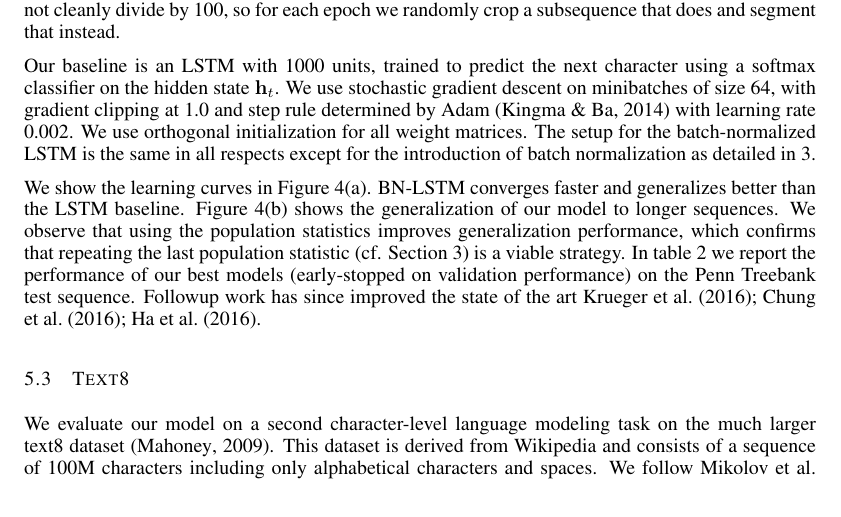
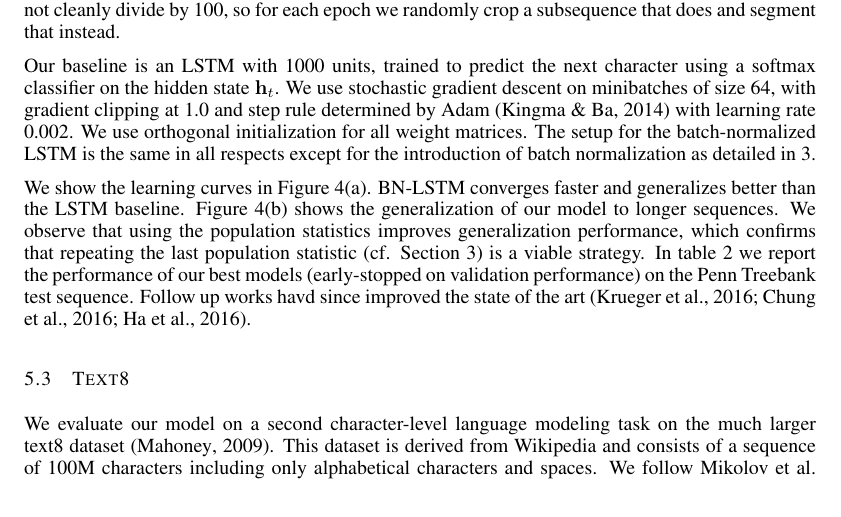
Before and after one commit to cooijmanstim/recurrent-batch-normalization, a LaTeX paper (paper/index.tex): part of page 7 of 12, cut so that both start at the same text. Compiled offline with pdfLaTeX.

Commit message:
small update

```diff
--- a/paper/index.tex
+++ b/paper/index.tex
@@ -514,8 +514,8 @@ generalization performance, which confirms that repeating the last population
 statistic (cf. Section~\ref{sec:recurrent-batch-normalization}) is a viable
 strategy.  In table~\ref{tab:ptb_test} we report the performance of our best
 models (early-stopped on validation performance) on the Penn Treebank test
-sequence.  Followup work has since improved the state of the
-art~\citet{krueger2016zoneout,chung2016hierarchical,ha2016hypernetworks}.
+sequence.  Follow up works havd since improved the state of the
+art~\citep{krueger2016zoneout,chung2016hierarchical,ha2016hypernetworks}.
 
 \subsection{Text8}
 
```
